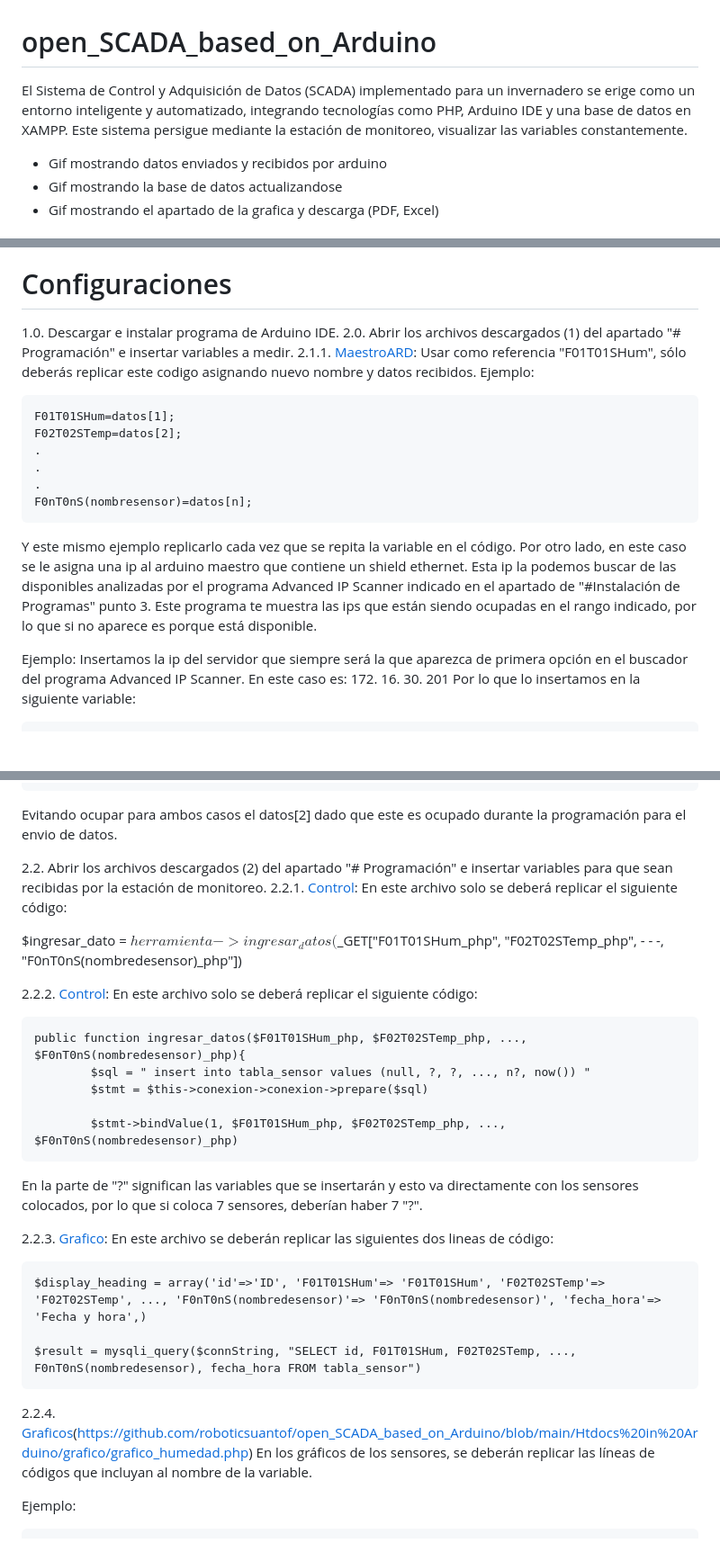
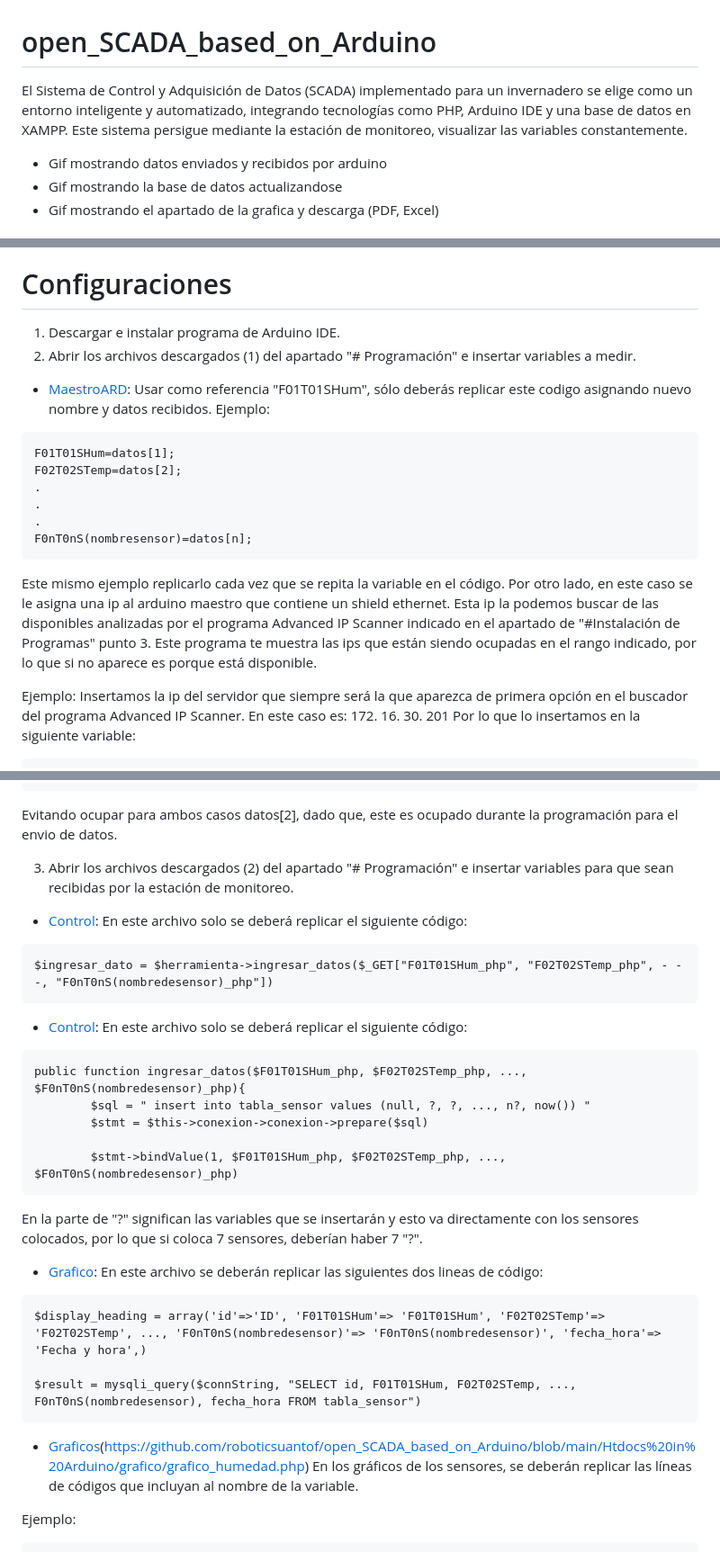
Before and after one commit to roboticsuantof/open_SCADA_based_on_Arduino, a Markdown page: README.md, 3 parts joined by grey strips. Shown: that part at 90% size. Drawn GitHub-style; blank space fills up the shorter version.

````diff
--- a/README.md
+++ b/README.md
@@ -1,5 +1,5 @@
 # open_SCADA_based_on_Arduino
-El Sistema de Control y Adquisición de Datos (SCADA) implementado para un invernadero se erige como un entorno inteligente y automatizado, integrando tecnologías como PHP, Arduino IDE y una base de datos en XAMPP. Este sistema persigue mediante la estación de monitoreo, visualizar las variables constantemente.
+El Sistema de Control y Adquisición de Datos (SCADA) implementado para un invernadero se elige como un entorno inteligente y automatizado, integrando tecnologías como PHP, Arduino IDE y una base de datos en XAMPP. Este sistema persigue mediante la estación de monitoreo, visualizar las variables constantemente.
 
 - Gif mostrando datos enviados y recibidos por arduino
 - Gif mostrando la base de datos actualizandose
@@ -24,9 +24,9 @@ En esta fase del sistema es necesaria la programación, configuración e instala
 
 # Configuraciones
 
-1.0. Descargar e instalar programa de Arduino IDE.
-2.0. Abrir los archivos descargados (1) del apartado "# Programación" e insertar variables a medir.
-2.1.1. [MaestroARD](https://github.com/roboticsuantof/open_SCADA_based_on_Arduino/tree/main/Arduino%20NRF24L01%20-%20Comunicacion%20Inalambrica/MaestroARD): Usar como referencia "F01T01SHum", sólo deberás replicar este codigo asignando nuevo nombre y datos recibidos.
+1. Descargar e instalar programa de Arduino IDE.
+2. Abrir los archivos descargados (1) del apartado "# Programación" e insertar variables a medir.
+- [MaestroARD](https://github.com/roboticsuantof/open_SCADA_based_on_Arduino/tree/main/Arduino%20NRF24L01%20-%20Comunicacion%20Inalambrica/MaestroARD): Usar como referencia "F01T01SHum", sólo deberás replicar este codigo asignando nuevo nombre y datos recibidos.
 Ejemplo:
 ```
 F01T01SHum=datos[1];
@@ -36,7 +36,7 @@ F02T02STemp=datos[2];
 .
 F0nT0nS(nombresensor)=datos[n];
 ```
-Y este mismo ejemplo replicarlo cada vez que se repita la variable en el código. Por otro lado, en este caso se le asigna una ip al arduino maestro que contiene un shield ethernet. Esta ip la podemos buscar de las disponibles analizadas por el programa Advanced IP Scanner indicado en el apartado de "#Instalación de Programas" punto 3. Este programa te muestra las ips que están siendo ocupadas en el rango indicado, por lo que si no aparece es porque está disponible.
+Este mismo ejemplo replicarlo cada vez que se repita la variable en el código. Por otro lado, en este caso se le asigna una ip al arduino maestro que contiene un shield ethernet. Esta ip la podemos buscar de las disponibles analizadas por el programa Advanced IP Scanner indicado en el apartado de "#Instalación de Programas" punto 3. Este programa te muestra las ips que están siendo ocupadas en el rango indicado, por lo que si no aparece es porque está disponible.
 
 Ejemplo:
 Insertamos la ip del servidor que siempre será la que aparezca de primera opción en el buscador del programa Advanced IP Scanner. En este caso es: 172. 16. 30. 201
@@ -73,14 +73,14 @@ Serial.println(datos[3])
 .
 Serial.println(datos[n])
 ```
-Evitando ocupar para ambos casos el datos[2] dado que este es ocupado durante la programación para el envio de datos.
+Evitando ocupar para ambos casos datos[2], dado que, este es ocupado durante la programación para el envio de datos.
 
-2.2. Abrir los archivos descargados (2) del apartado "# Programación" e insertar variables para que sean recibidas por la estación de monitoreo.
-2.2.1. [Control](https://github.com/roboticsuantof/open_SCADA_based_on_Arduino/tree/main/Htdocs%20in%20Arduino/control): En este archivo solo se deberá replicar el siguiente código:
-
+3. Abrir los archivos descargados (2) del apartado "# Programación" e insertar variables para que sean recibidas por la estación de monitoreo.
+- [Control](https://github.com/roboticsuantof/open_SCADA_based_on_Arduino/tree/main/Htdocs%20in%20Arduino/control): En este archivo solo se deberá replicar el siguiente código:
+```
 $ingresar_dato = $herramienta->ingresar_datos($_GET["F01T01SHum_php", "F02T02STemp_php", - - -, "F0nT0nS(nombredesensor)_php"])
-
-2.2.2. [Control](https://github.com/roboticsuantof/open_SCADA_based_on_Arduino/blob/main/Htdocs%20in%20Arduino/control/herramienta_introducir_datos.php): En este archivo solo se deberá replicar el siguiente código:
+```
+- [Control](https://github.com/roboticsuantof/open_SCADA_based_on_Arduino/blob/main/Htdocs%20in%20Arduino/control/herramienta_introducir_datos.php): En este archivo solo se deberá replicar el siguiente código:
 ```
 public function ingresar_datos($F01T01SHum_php, $F02T02STemp_php, ..., $F0nT0nS(nombredesensor)_php){
 		$sql = " insert into tabla_sensor values (null, ?, ?, ..., n?, now()) "
@@ -90,13 +90,13 @@ public function ingresar_datos($F01T01SHum_php, $F02T02STemp_php, ..., $F0nT0nS(
 ```
 En la parte de "?" significan las variables que se insertarán y esto va directamente con los sensores colocados, por lo que si coloca 7 sensores, deberían haber 7 "?".
 
-2.2.3. [Grafico](https://github.com/roboticsuantof/open_SCADA_based_on_Arduino/blob/main/Htdocs%20in%20Arduino/grafico/generate_pdf.php): En este archivo se deberán replicar las siguientes dos lineas de código:
+- [Grafico](https://github.com/roboticsuantof/open_SCADA_based_on_Arduino/blob/main/Htdocs%20in%20Arduino/grafico/generate_pdf.php): En este archivo se deberán replicar las siguientes dos lineas de código:
 ```
 $display_heading = array('id'=>'ID', 'F01T01SHum'=> 'F01T01SHum', 'F02T02STemp'=> 'F02T02STemp', ..., 'F0nT0nS(nombredesensor)'=> 'F0nT0nS(nombredesensor)', 'fecha_hora'=> 'Fecha y hora',)
 
 $result = mysqli_query($connString, "SELECT id, F01T01SHum, F02T02STemp, ..., F0nT0nS(nombredesensor), fecha_hora FROM tabla_sensor")
 ```
-2.2.4. [Graficos](https://github.com/roboticsuantof/open_SCADA_based_on_Arduino/blob/main/Htdocs%20in%20Arduino/grafico/grafico.php)(https://github.com/roboticsuantof/open_SCADA_based_on_Arduino/blob/main/Htdocs%20in%20Arduino/grafico/grafico_humedad.php)
+- [Graficos](https://github.com/roboticsuantof/open_SCADA_based_on_Arduino/blob/main/Htdocs%20in%20Arduino/grafico/grafico.php)(https://github.com/roboticsuantof/open_SCADA_based_on_Arduino/blob/main/Htdocs%20in%20Arduino/grafico/grafico_humedad.php)
 En los gráficos de los sensores, se deberán replicar las líneas de códigos que incluyan al nombre de la variable.
 
 Ejemplo:
````
Also changed, not shown: other parts of README.md (+15 -15 lines).
